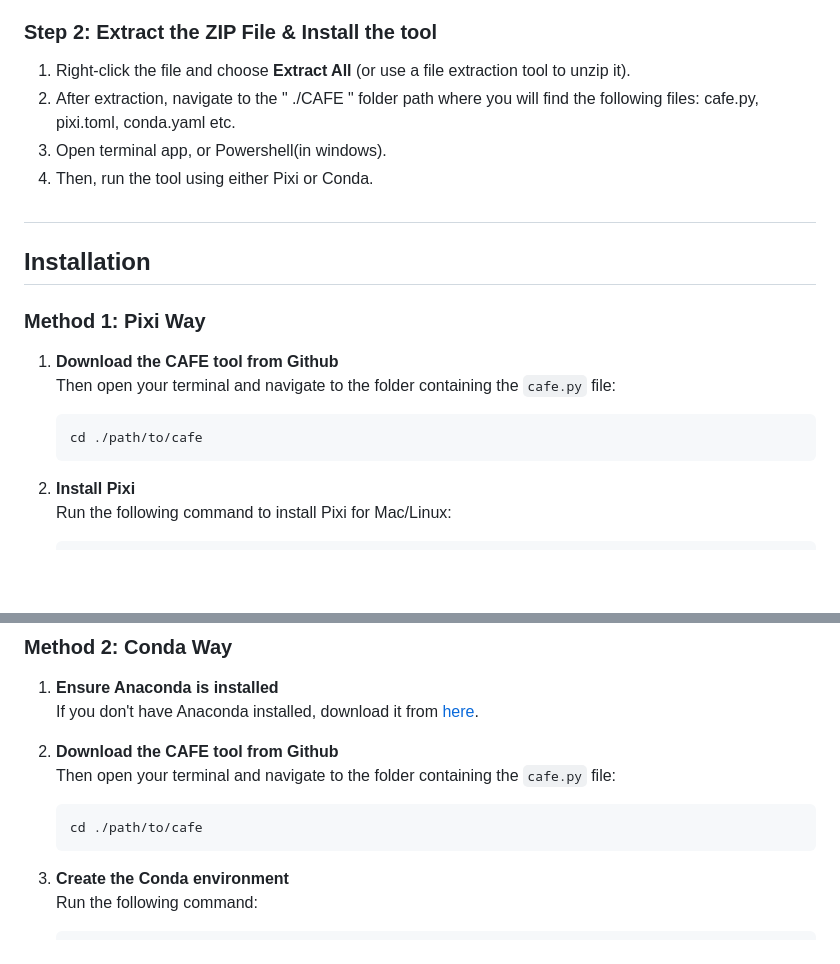
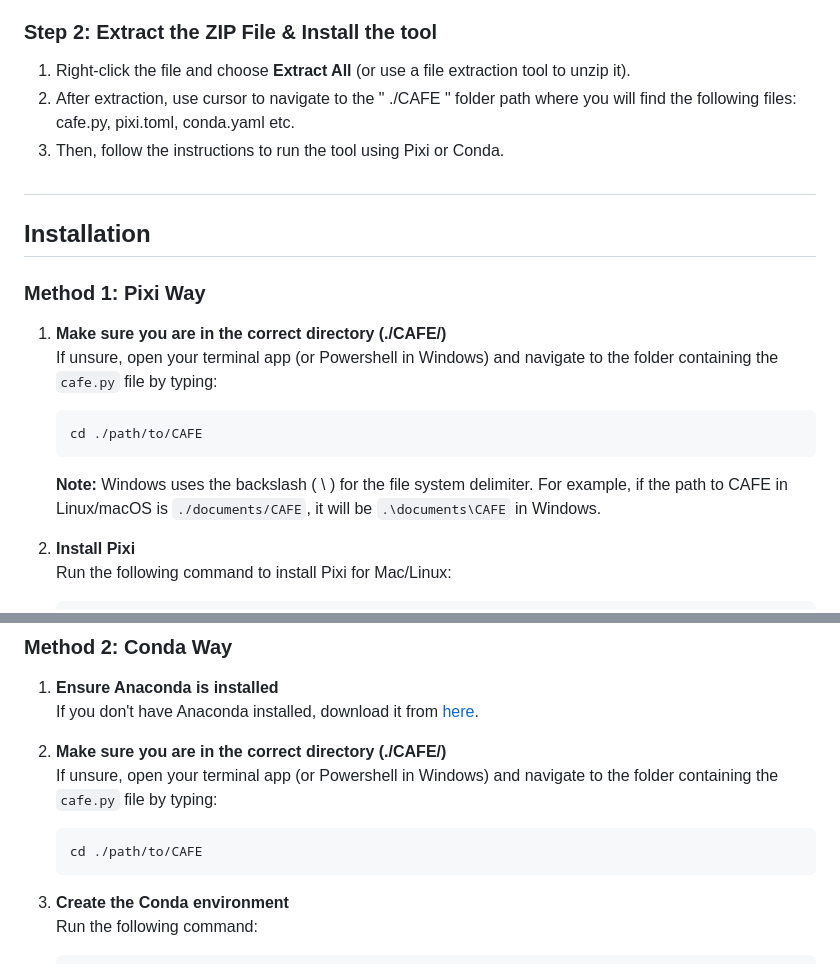
Before and after one commit to mhbsiam/cafe, a Markdown page: README.md, 2 parts joined by grey strips. Rendered like a GitHub page; blank space fills up the shorter version.

````diff
--- a/README.md
+++ b/README.md
@@ -20,9 +20,8 @@ CAFE is an open-source, free, no-code, web-app platform for high-dimensional spe
 
 ### Step 2: Extract the ZIP File & Install the tool
 1. Right-click the file and choose **Extract All** (or use a file extraction tool to unzip it).
-2. After extraction, navigate to the " ./CAFE " folder path where you will find the following files: cafe.py, pixi.toml, conda.yaml etc.
-3. Open terminal app, or Powershell(in windows).
-4. Then, run the tool using either Pixi or Conda.
+2. After extraction, use cursor to navigate to the " ./CAFE " folder path where you will find the following files: cafe.py, pixi.toml, conda.yaml etc.
+3. Then, follow the instructions to run the tool using Pixi or Conda.
 
 
 ##
@@ -30,11 +29,13 @@ CAFE is an open-source, free, no-code, web-app platform for high-dimensional spe
 
 ### Method 1: Pixi Way
 
-1. **Download the CAFE tool from Github**
-   Then open your terminal and navigate to the folder containing the `cafe.py` file:
+1. **Make sure you are in the correct directory (./CAFE/)**
+   If unsure, open your terminal app (or Powershell in Windows) and navigate to the folder containing the `cafe.py` file by typing:
    ```bash
-   cd ./path/to/cafe
+   cd ./path/to/CAFE
    ```
+   **Note:** Windows uses the backslash ( \ ) for the file system delimiter. For example, if the path to CAFE in Linux/macOS is `./documents/CAFE`, it will be `.\documents\CAFE` in Windows.
+
 
 2. **Install Pixi**
    Run the following command to install Pixi for Mac/Linux:
@@ -62,10 +63,10 @@ CAFE is an open-source, free, no-code, web-app platform for high-dimensional spe
 1. **Ensure Anaconda is installed**
    If you don't have Anaconda installed, download it from [here](https://www.anaconda.com/download/success).
 
-2. **Download the CAFE tool from Github**
-   Then open your terminal and navigate to the folder containing the `cafe.py` file:
+2. **Make sure you are in the correct directory (./CAFE/)**
+   If unsure, open your terminal app (or Powershell in Windows) and navigate to the folder containing the `cafe.py` file by typing:
    ```bash
-   cd ./path/to/cafe
+   cd ./path/to/CAFE
    ```
 
 3. **Create the Conda environment**
````
